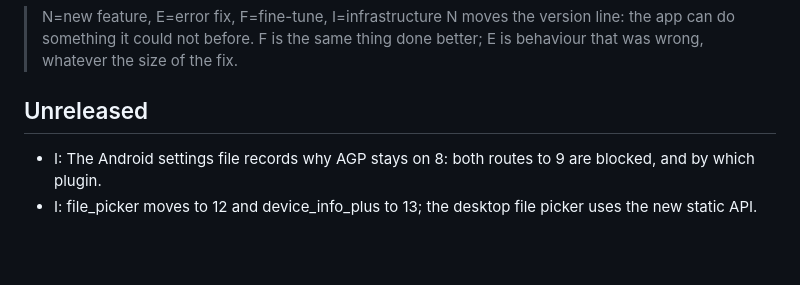
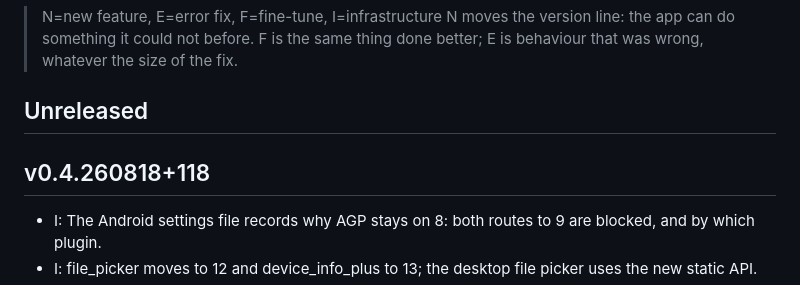
Before and after one commit to 3edc4rfv5rdx/EasySend, a Markdown page: CHANGELOG.md, the part around the change. Rendered like a GitHub page; blank space fills up the shorter version.

Commit message:
Add release notes for v0.4.260818+118

```diff
--- a/CHANGELOG.md
+++ b/CHANGELOG.md
@@ -4,6 +4,8 @@
 > F is the same thing done better; E is behaviour that was wrong, whatever the size of the fix.
 
 ## Unreleased
+
+## v0.4.260818+118
 - I: The Android settings file records why AGP stays on 8: both routes to 9 are blocked, and by which plugin.
 - I: file_picker moves to 12 and device_info_plus to 13; the desktop file picker uses the new static API.
 - I: The Android build moves to Gradle 9.3.1 and Kotlin 2.4, with the app on the new Kotlin compilerOptions DSL, and plugins that pin an older compileSdk are raised to the app's.
```
